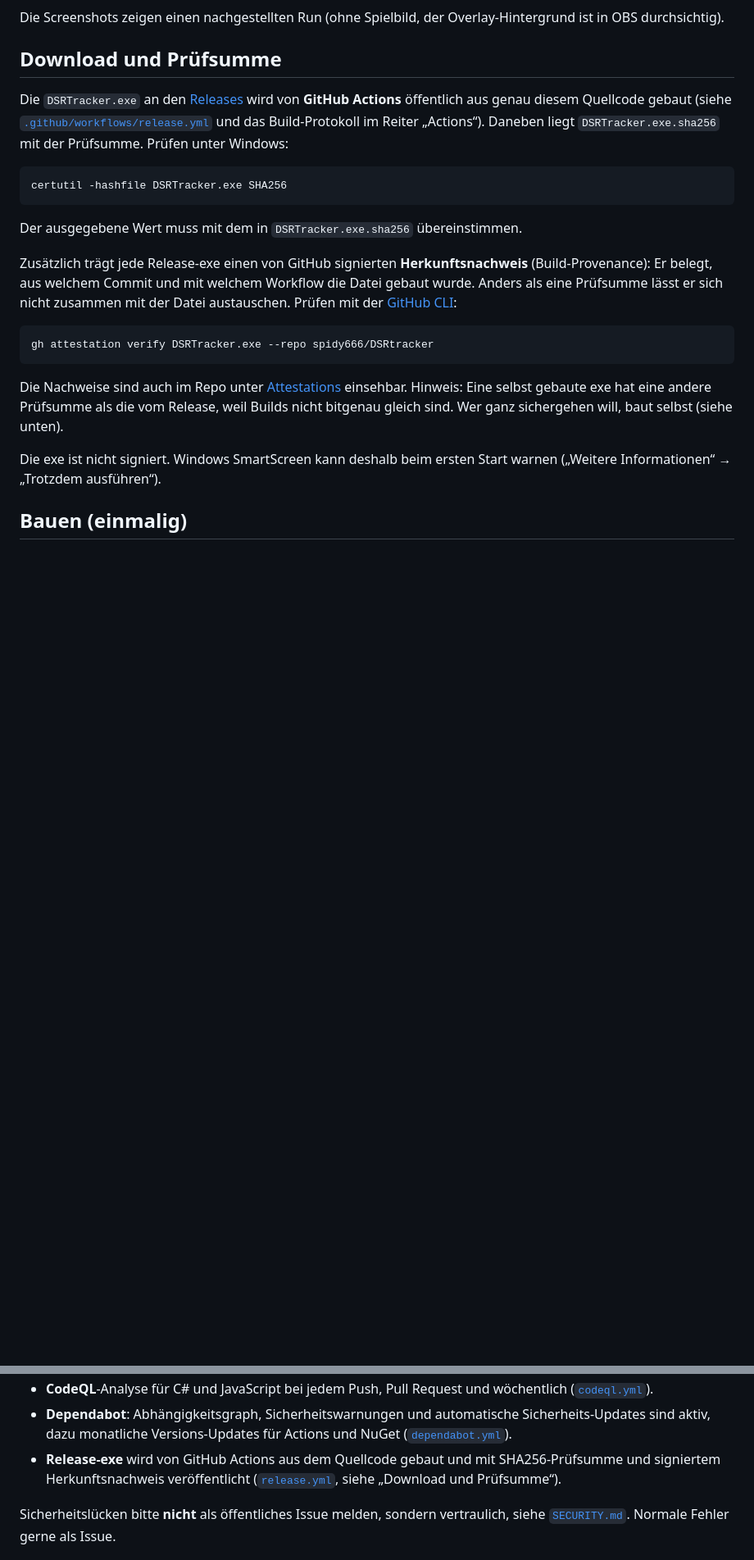
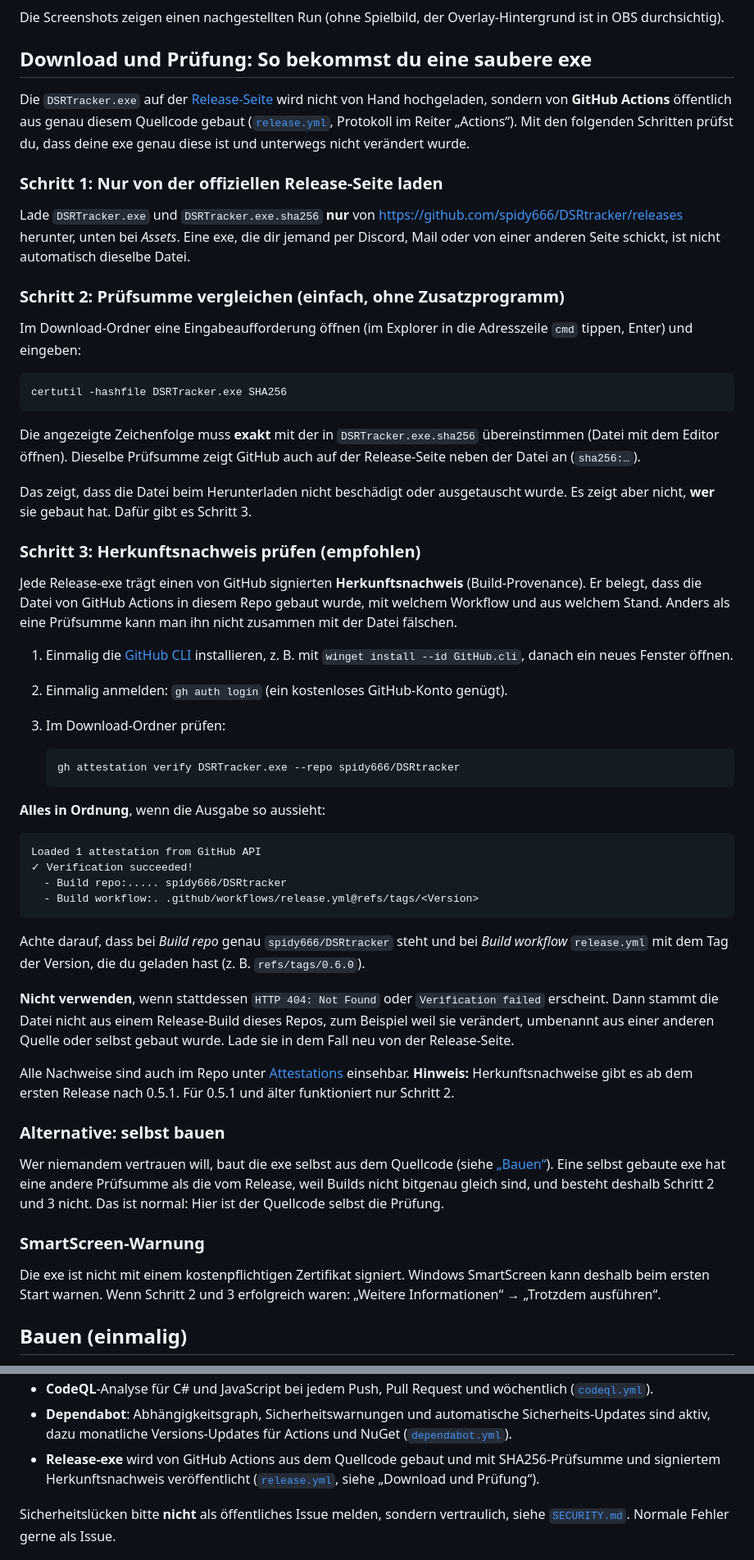
Before and after one commit to spidy666/DSRtracker, a Markdown page: README.md, 2 parts joined by grey strips. Shown at 82% size. Rendered like a GitHub page; blank space fills up the shorter version.

Commit message:
README: Schritt-für-Schritt-Anleitung zur Prüfung der Release-exe
Co-Authored-By: Claude Opus 5.5 <noreply@anthropic.com>
Claude-Session: https://claude.ai/code/session_01BNXfvxnfYLHLnbu51j7dMB

````diff
--- a/README.md
+++ b/README.md
@@ -63,25 +63,60 @@ Schnellstart im Einrichtungsassistenten:
 
 Die Screenshots zeigen einen nachgestellten Run (ohne Spielbild, der Overlay-Hintergrund ist in OBS durchsichtig).
 
-## Download und Prüfsumme
+## Download und Prüfung: So bekommst du eine saubere exe
 
-Die `DSRTracker.exe` an den [Releases](../../releases) wird von **GitHub Actions** öffentlich aus genau diesem Quellcode gebaut (siehe [`.github/workflows/release.yml`](.github/workflows/release.yml) und das Build-Protokoll im Reiter „Actions“). Daneben liegt `DSRTracker.exe.sha256` mit der Prüfsumme. Prüfen unter Windows:
+Die `DSRTracker.exe` auf der [Release-Seite](../../releases/latest) wird nicht von Hand hochgeladen, sondern von **GitHub Actions** öffentlich aus genau diesem Quellcode gebaut ([`release.yml`](.github/workflows/release.yml), Protokoll im Reiter „Actions“). Mit den folgenden Schritten prüfst du, dass deine exe genau diese ist und unterwegs nicht verändert wurde.
+
+### Schritt 1: Nur von der offiziellen Release-Seite laden
+
+Lade `DSRTracker.exe` und `DSRTracker.exe.sha256` **nur** von https://github.com/spidy666/DSRtracker/releases herunter, unten bei *Assets*. Eine exe, die dir jemand per Discord, Mail oder von einer anderen Seite schickt, ist nicht automatisch dieselbe Datei.
+
+### Schritt 2: Prüfsumme vergleichen (einfach, ohne Zusatzprogramm)
+
+Im Download-Ordner eine Eingabeaufforderung öffnen (im Explorer in die Adresszeile `cmd` tippen, Enter) und eingeben:
 
 ```
 certutil -hashfile DSRTracker.exe SHA256
 ```
 
-Der ausgegebene Wert muss mit dem in `DSRTracker.exe.sha256` übereinstimmen.
+Die angezeigte Zeichenfolge muss **exakt** mit der in `DSRTracker.exe.sha256` übereinstimmen (Datei mit dem Editor öffnen). Dieselbe Prüfsumme zeigt GitHub auch auf der Release-Seite neben der Datei an (`sha256:…`).
 
-Zusätzlich trägt jede Release-exe einen von GitHub signierten **Herkunftsnachweis** (Build-Provenance): Er belegt, aus welchem Commit und mit welchem Workflow die Datei gebaut wurde. Anders als eine Prüfsumme lässt er sich nicht zusammen mit der Datei austauschen. Prüfen mit der [GitHub CLI](https://cli.github.com/):
+Das zeigt, dass die Datei beim Herunterladen nicht beschädigt oder ausgetauscht wurde. Es zeigt aber nicht, **wer** sie gebaut hat. Dafür gibt es Schritt 3.
+
+### Schritt 3: Herkunftsnachweis prüfen (empfohlen)
+
+Jede Release-exe trägt einen von GitHub signierten **Herkunftsnachweis** (Build-Provenance). Er belegt, dass die Datei von GitHub Actions in diesem Repo gebaut wurde, mit welchem Workflow und aus welchem Stand. Anders als eine Prüfsumme kann man ihn nicht zusammen mit der Datei fälschen.
+
+1. Einmalig die [GitHub CLI](https://cli.github.com/) installieren, z. B. mit `winget install --id GitHub.cli`, danach ein neues Fenster öffnen.
+2. Einmalig anmelden: `gh auth login` (ein kostenloses GitHub-Konto genügt).
+3. Im Download-Ordner prüfen:
+
+   ```
+   gh attestation verify DSRTracker.exe --repo spidy666/DSRtracker
+   ```
+
+**Alles in Ordnung**, wenn die Ausgabe so aussieht:
 
 ```
-gh attestation verify DSRTracker.exe --repo spidy666/DSRtracker
+Loaded 1 attestation from GitHub API
+✓ Verification succeeded!
+  - Build repo:..... spidy666/DSRtracker
+  - Build workflow:. .github/workflows/release.yml@refs/tags/<Version>
 ```
 
-Die Nachweise sind auch im Repo unter [Attestations](../../attestations) einsehbar. Hinweis: Eine selbst gebaute exe hat eine andere Prüfsumme als die vom Release, weil Builds nicht bitgenau gleich sind. Wer ganz sichergehen will, baut selbst (siehe unten).
+Achte darauf, dass bei *Build repo* genau `spidy666/DSRtracker` steht und bei *Build workflow* `release.yml` mit dem Tag der Version, die du geladen hast (z. B. `refs/tags/0.6.0`).
 
-Die exe ist nicht signiert. Windows SmartScreen kann deshalb beim ersten Start warnen („Weitere Informationen“ → „Trotzdem ausführen“).
+**Nicht verwenden**, wenn stattdessen `HTTP 404: Not Found` oder `Verification failed` erscheint. Dann stammt die Datei nicht aus einem Release-Build dieses Repos, zum Beispiel weil sie verändert, umbenannt aus einer anderen Quelle oder selbst gebaut wurde. Lade sie in dem Fall neu von der Release-Seite.
+
+Alle Nachweise sind auch im Repo unter [Attestations](../../attestations) einsehbar. **Hinweis:** Herkunftsnachweise gibt es ab dem ersten Release nach 0.5.1. Für 0.5.1 und älter funktioniert nur Schritt 2.
+
+### Alternative: selbst bauen
+
+Wer niemandem vertrauen will, baut die exe selbst aus dem Quellcode (siehe [„Bauen“](#bauen-einmalig)). Eine selbst gebaute exe hat eine andere Prüfsumme als die vom Release, weil Builds nicht bitgenau gleich sind, und besteht deshalb Schritt 2 und 3 nicht. Das ist normal: Hier ist der Quellcode selbst die Prüfung.
+
+### SmartScreen-Warnung
+
+Die exe ist nicht mit einem kostenpflichtigen Zertifikat signiert. Windows SmartScreen kann deshalb beim ersten Start warnen. Wenn Schritt 2 und 3 erfolgreich waren: „Weitere Informationen“ → „Trotzdem ausführen“.
 
 ## Bauen (einmalig)
 
@@ -147,7 +182,7 @@ Seit Version 0.5.0 ist der Tracker gezielt abgesichert (Details im [CHANGELOG](C
 - Bei jedem Push und Pull Request: Build ohne Warnungen, Selbsttest der Gegnerliste, `dotnet list package --vulnerable` ([`build.yml`](.github/workflows/build.yml)).
 - **CodeQL**-Analyse für C# und JavaScript bei jedem Push, Pull Request und wöchentlich ([`codeql.yml`](.github/workflows/codeql.yml)).
 - **Dependabot**: Abhängigkeitsgraph, Sicherheitswarnungen und automatische Sicherheits-Updates sind aktiv, dazu monatliche Versions-Updates für Actions und NuGet ([`dependabot.yml`](.github/dependabot.yml)).
-- **Release-exe** wird von GitHub Actions aus dem Quellcode gebaut und mit SHA256-Prüfsumme und signiertem Herkunftsnachweis veröffentlicht ([`release.yml`](.github/workflows/release.yml), siehe „Download und Prüfsumme“).
+- **Release-exe** wird von GitHub Actions aus dem Quellcode gebaut und mit SHA256-Prüfsumme und signiertem Herkunftsnachweis veröffentlicht ([`release.yml`](.github/workflows/release.yml), siehe „Download und Prüfung“).
 
 Sicherheitslücken bitte **nicht** als öffentliches Issue melden, sondern vertraulich, siehe [`SECURITY.md`](SECURITY.md). Normale Fehler gerne als Issue.
 
````
